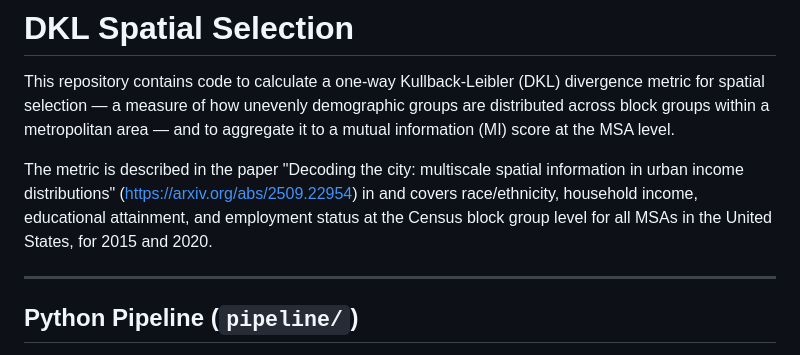
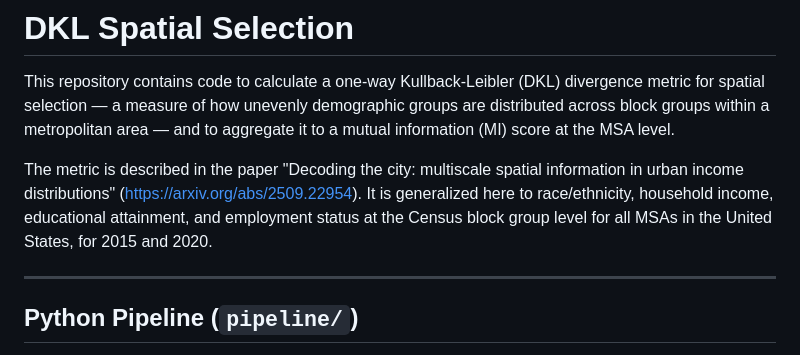
Before and after one commit to mansueto-institute/dkl-metric, a Markdown page: README.md, the part around the change. GitHub-like rendering.

Commit message:
Update README.md
made small edits

```diff
--- a/README.md
+++ b/README.md
@@ -3,7 +3,7 @@
 This repository contains code to calculate a one-way Kullback-Leibler (DKL) divergence metric for spatial selection — a measure of how unevenly demographic groups are distributed across block groups within a metropolitan area — and to aggregate it to a mutual information (MI) score at the MSA level.
 
 The metric is described in the paper "Decoding the city: multiscale spatial information
-in urban income distributions"  (https://arxiv.org/abs/2509.22954) in  and covers race/ethnicity, household income, educational attainment, and employment status at the Census block group level for all MSAs in the United States, for 2015 and 2020.
+in urban income distributions"  (https://arxiv.org/abs/2509.22954). It is generalized here to race/ethnicity, household income, educational attainment, and employment status at the Census block group level for all MSAs in the United States, for 2015 and 2020.
 
 ---
 
```
